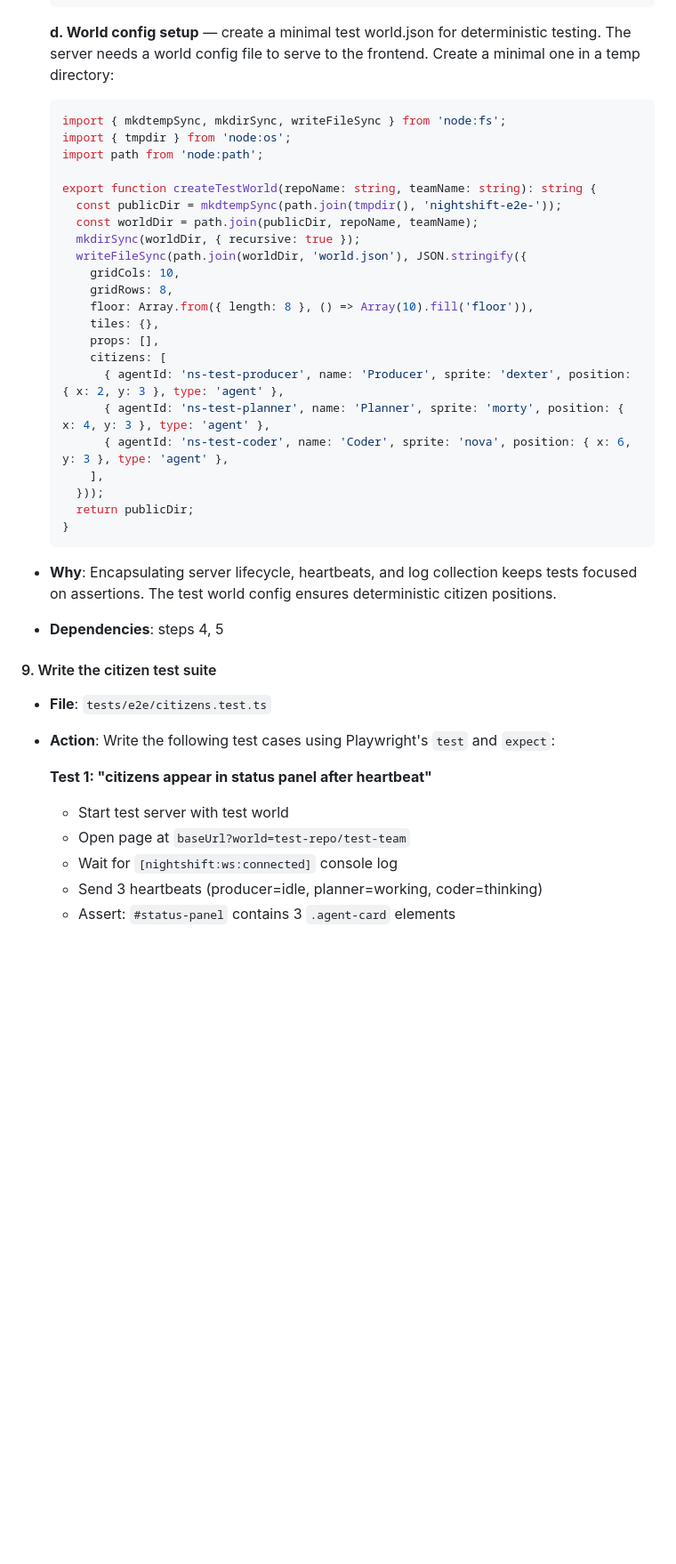
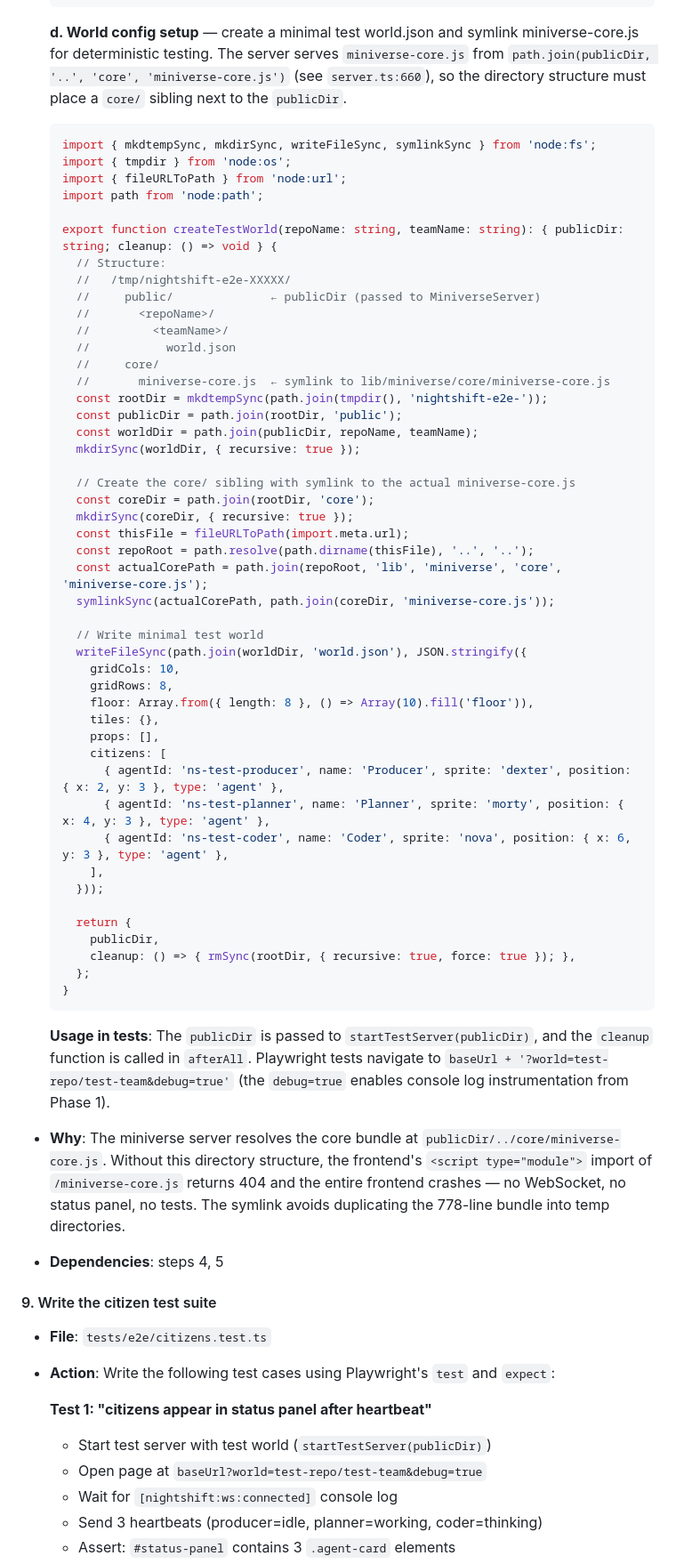
Before and after one commit to puspesh/nightshift, a Markdown page: docs/plans/issue-36-playwright-citizen-testing-2026-03-29.md, the part around one of its changes. Shown at 89% size. Rendered like a GitHub page; blank space fills up the shorter version.

````diff
--- a/docs/plans/issue-36-playwright-citizen-testing-2026-03-29.md
+++ b/docs/plans/issue-36-playwright-citizen-testing-2026-03-29.md
@@ -227,16 +238,37 @@ Currently zero console logs in the frontend for citizen lifecycle events. Only `
   }
   ```
 
-  **d. World config setup** — create a minimal test world.json for deterministic testing. The server needs a world config file to serve to the frontend. Create a minimal one in a temp directory:
+  **d. World config setup** — create a minimal test world.json and symlink miniverse-core.js for deterministic testing. The server serves `miniverse-core.js` from `path.join(publicDir, '..', 'core', 'miniverse-core.js')` (see `server.ts:660`), so the directory structure must place a `core/` sibling next to the `publicDir`.
+
   ```typescript
-  import { mkdtempSync, mkdirSync, writeFileSync } from 'node:fs';
+  import { mkdtempSync, mkdirSync, writeFileSync, symlinkSync } from 'node:fs';
   import { tmpdir } from 'node:os';
+  import { fileURLToPath } from 'node:url';
   import path from 'node:path';
 
-  export function createTestWorld(repoName: string, teamName: string): string {
-    const publicDir = mkdtempSync(path.join(tmpdir(), 'nightshift-e2e-'));
+  export function createTestWorld(repoName: string, teamName: string): { publicDir: string; cleanup: () => void } {
+    // Structure:
+    //   /tmp/nightshift-e2e-XXXXX/
+    //     public/              ← publicDir (passed to MiniverseServer)
+    //       <repoName>/
+    //         <teamName>/
+    //           world.json
+    //     core/
+    //       miniverse-core.js  ← symlink to lib/miniverse/core/miniverse-core.js
+    const rootDir = mkdtempSync(path.join(tmpdir(), 'nightshift-e2e-'));
+    const publicDir = path.join(rootDir, 'public');
     const worldDir = path.join(publicDir, repoName, teamName);
     mkdirSync(worldDir, { recursive: true });
+
+    // Create the core/ sibling with symlink to the actual miniverse-core.js
+    const coreDir = path.join(rootDir, 'core');
+    mkdirSync(coreDir, { recursive: true });
+    const thisFile = fileURLToPath(import.meta.url);
+    const repoRoot = path.resolve(path.dirname(thisFile), '..', '..');
+    const actualCorePath = path.join(repoRoot, 'lib', 'miniverse', 'core', 'miniverse-core.js');
+    symlinkSync(actualCorePath, path.join(coreDir, 'miniverse-core.js'));
+
+    // Write minimal test world
     writeFileSync(path.join(worldDir, 'world.json'), JSON.stringify({
       gridCols: 10,
       gridRows: 8,
@@ -249,11 +281,17 @@ Currently zero console logs in the frontend for citizen lifecycle events. Only `
         { agentId: 'ns-test-coder', name: 'Coder', sprite: 'nova', position: { x: 6, y: 3 }, type: 'agent' },
       ],
     }));
-    return publicDir;
+
+    return {
+      publicDir,
+      cleanup: () => { rmSync(rootDir, { recursive: true, force: true }); },
+    };
   }
   ```
 
-- **Why**: Encapsulating server lifecycle, heartbeats, and log collection keeps tests focused on assertions. The test world config ensures deterministic citizen positions.
+  **Usage in tests**: The `publicDir` is passed to `startTestServer(publicDir)`, and the `cleanup` function is called in `afterAll`. Playwright tests navigate to `baseUrl + '?world=test-repo/test-team&debug=true'` (the `debug=true` enables console log instrumentation from Phase 1).
+
+- **Why**: The miniverse server resolves the core bundle at `publicDir/../core/miniverse-core.js`. Without this directory structure, the frontend's `<script type="module">` import of `/miniverse-core.js` returns 404 and the entire frontend crashes — no WebSocket, no status panel, no tests. The symlink avoids duplicating the 778-line bundle into temp directories.
 - **Dependencies**: steps 4, 5
 
 #### 9. Write the citizen test suite
@@ -262,8 +300,8 @@ Currently zero console logs in the frontend for citizen lifecycle events. Only `
 - **Action**: Write the following test cases using Playwright's `test` and `expect`:
 
   **Test 1: "citizens appear in status panel after heartbeat"**
-  - Start test server with test world
-  - Open page at `baseUrl?world=test-repo/test-team`
+  - Start test server with test world (`startTestServer(publicDir)`)
+  - Open page at `baseUrl?world=test-repo/test-team&debug=true`
   - Wait for `[nightshift:ws:connected]` console log
   - Send 3 heartbeats (producer=idle, planner=working, coder=thinking)
   - Assert: `#status-panel` contains 3 `.agent-card` elements
````
Also changed, not shown: other parts of docs/plans/issue-36-playwright-citizen-testing-2026-03-29.md (+68 -40 lines).
